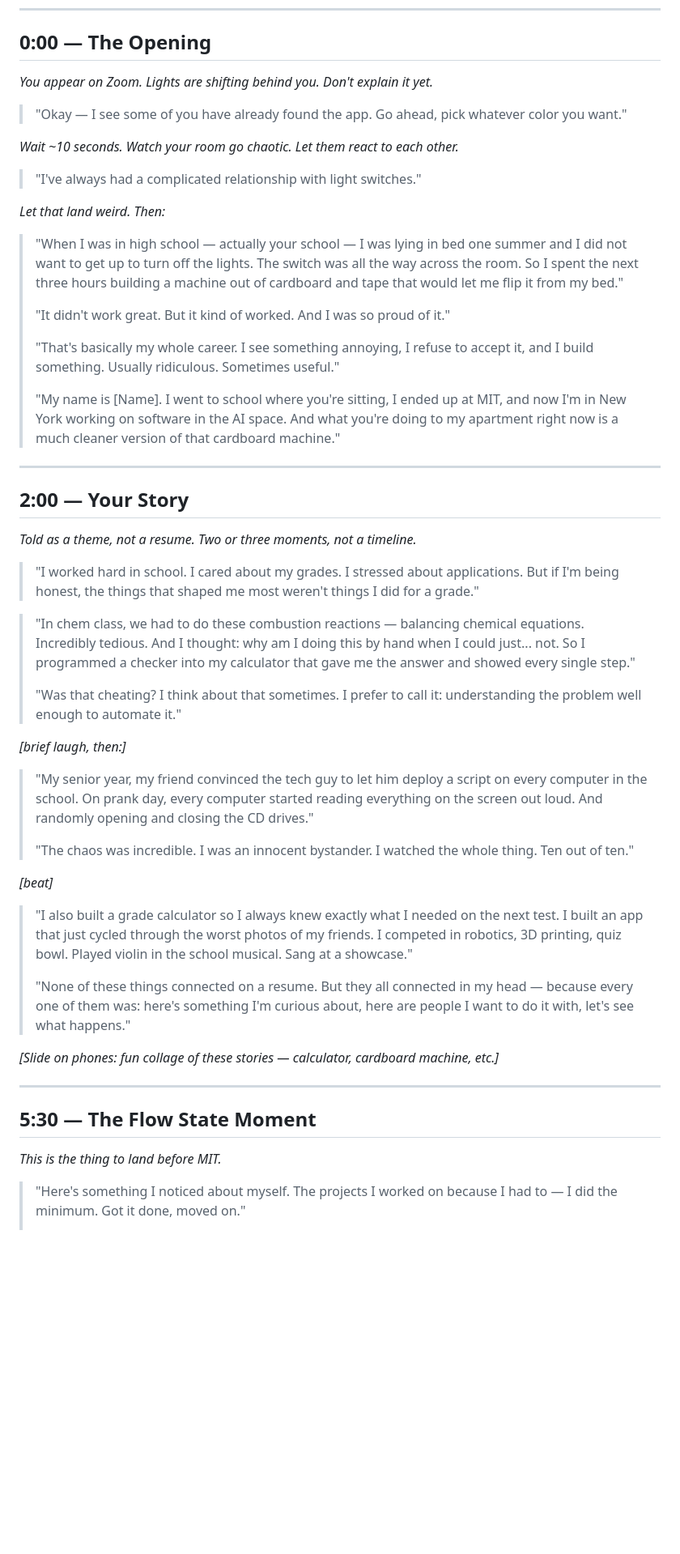
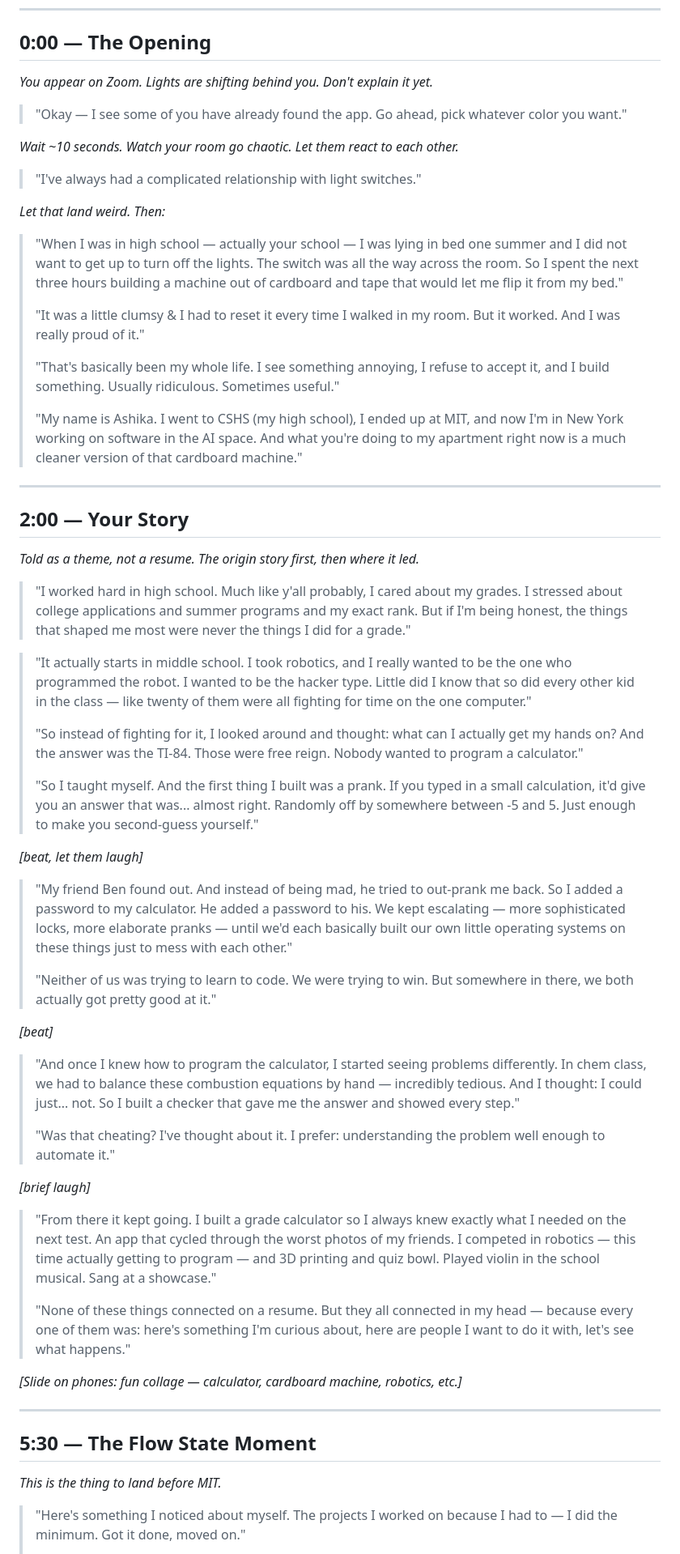
Before and after one commit to ashika-verma/highschool-presentation, a Markdown page: script/talk.md, the part around one of its changes. Shown at 81% size. Drawn GitHub-style; blank space fills up the shorter version.

```diff
--- a/script/talk.md
+++ b/script/talk.md
@@ -17,55 +18,63 @@
 
 ## 0:00 — The Opening
 
-*You appear on Zoom. Lights are shifting behind you. Don't explain it yet.*
+_You appear on Zoom. Lights are shifting behind you. Don't explain it yet._
 
 > "Okay — I see some of you have already found the app. Go ahead, pick whatever color you want."
 
-*Wait ~10 seconds. Watch your room go chaotic. Let them react to each other.*
+_Wait ~10 seconds. Watch your room go chaotic. Let them react to each other._
 
 > "I've always had a complicated relationship with light switches."
 
-*Let that land weird. Then:*
+_Let that land weird. Then:_
 
 > "When I was in high school — actually your school — I was lying in bed one summer and I did not want to get up to turn off the lights. The switch was all the way across the room. So I spent the next three hours building a machine out of cardboard and tape that would let me flip it from my bed."
 >
-> "It didn't work great. But it kind of worked. And I was so proud of it."
+> "It was a little clumsy & I had to reset it every time I walked in my room. But it worked. And I was really proud of it."
 >
-> "That's basically my whole career. I see something annoying, I refuse to accept it, and I build something. Usually ridiculous. Sometimes useful."
+> "That's basically been my whole life. I see something annoying, I refuse to accept it, and I build something. Usually ridiculous. Sometimes useful."
 >
-> "My name is [Name]. I went to school where you're sitting, I ended up at MIT, and now I'm in New York working on software in the AI space. And what you're doing to my apartment right now is a much cleaner version of that cardboard machine."
+> "My name is Ashika. I went to CSHS (my high school), I ended up at MIT, and now I'm in New York working on software in the AI space. And what you're doing to my apartment right now is a much cleaner version of that cardboard machine."
 
 ---
 
 ## 2:00 — Your Story
 
-*Told as a theme, not a resume. Two or three moments, not a timeline.*
+_Told as a theme, not a resume. The origin story first, then where it led._
 
-> "I worked hard in school. I cared about my grades. I stressed about applications. But if I'm being honest, the things that shaped me most weren't things I did for a grade."
+> "I worked hard in high school. Much like y'all probably, I cared about my grades. I stressed about college applications and summer programs and my exact rank. But if I'm being honest, the things that shaped me most were never the things I did for a grade."
 
-> "In chem class, we had to do these combustion reactions — balancing chemical equations. Incredibly tedious. And I thought: why am I doing this by hand when I could just... not. So I programmed a checker into my calculator that gave me the answer and showed every single step."
+> "It actually starts in middle school. I took robotics, and I really wanted to be the one who programmed the robot. I wanted to be the hacker type. Little did I know that so did every other kid in the class — like twenty of them were all fighting for time on the one computer."
 >
-> "Was that cheating? I think about that sometimes. I prefer to call it: understanding the problem well enough to automate it."
+> "So instead of fighting for it, I looked around and thought: what can I actually get my hands on? And the answer was the TI-84. Those were free reign. Nobody wanted to program a calculator."
+>
+> "So I taught myself. And the first thing I built was a prank. If you typed in a small calculation, it'd give you an answer that was... almost right. Randomly off by somewhere between -5 and 5. Just enough to make you second-guess yourself."
 
-*[brief laugh, then:]*
+_[beat, let them laugh]_
 
-> "My senior year, my friend convinced the tech guy to let him deploy a script on every computer in the school. On prank day, every computer started reading everything on the screen out loud. And randomly opening and closing the CD drives."
+> "My friend Ben found out. And instead of being mad, he tried to out-prank me back. So I added a password to my calculator. He added a password to his. We kept escalating — more sophisticated locks, more elaborate pranks — until we'd each basically built our own little operating systems on these things just to mess with each other."
 >
-> "The chaos was incredible. I was an innocent bystander. I watched the whole thing. Ten out of ten."
+> "Neither of us was trying to learn to code. We were trying to win. But somewhere in there, we both actually got pretty good at it."
 
-*[beat]*
+_[beat]_
 
-> "I also built a grade calculator so I always knew exactly what I needed on the next test. I built an app that just cycled through the worst photos of my friends. I competed in robotics, 3D printing, quiz bowl. Played violin in the school musical. Sang at a showcase."
+> "And once I knew how to program the calculator, I started seeing problems differently. In chem class, we had to balance these combustion equations by hand — incredibly tedious. And I thought: I could just... not. So I built a checker that gave me the answer and showed every step."
+>
+> "Was that cheating? I've thought about it. I prefer: understanding the problem well enough to automate it."
+
+_[brief laugh]_
+
+> "From there it kept going. I built a grade calculator so I always knew exactly what I needed on the next test. An app that cycled through the worst photos of my friends. I competed in robotics — this time actually getting to program — and 3D printing and quiz bowl. Played violin in the school musical. Sang at a showcase."
 >
 > "None of these things connected on a resume. But they all connected in my head — because every one of them was: here's something I'm curious about, here are people I want to do it with, let's see what happens."
 
-*[Slide on phones: fun collage of these stories — calculator, cardboard machine, etc.]*
+_[Slide on phones: fun collage — calculator, cardboard machine, robotics, etc.]_
 
 ---
 
 ## 5:30 — The Flow State Moment
 
-*This is the thing to land before MIT.*
+_This is the thing to land before MIT._
 
 > "Here's something I noticed about myself. The projects I worked on because I had to — I did the minimum. Got it done, moved on."
 >
```
Also changed, not shown: other parts of script/talk.md (+30 -29 lines).
